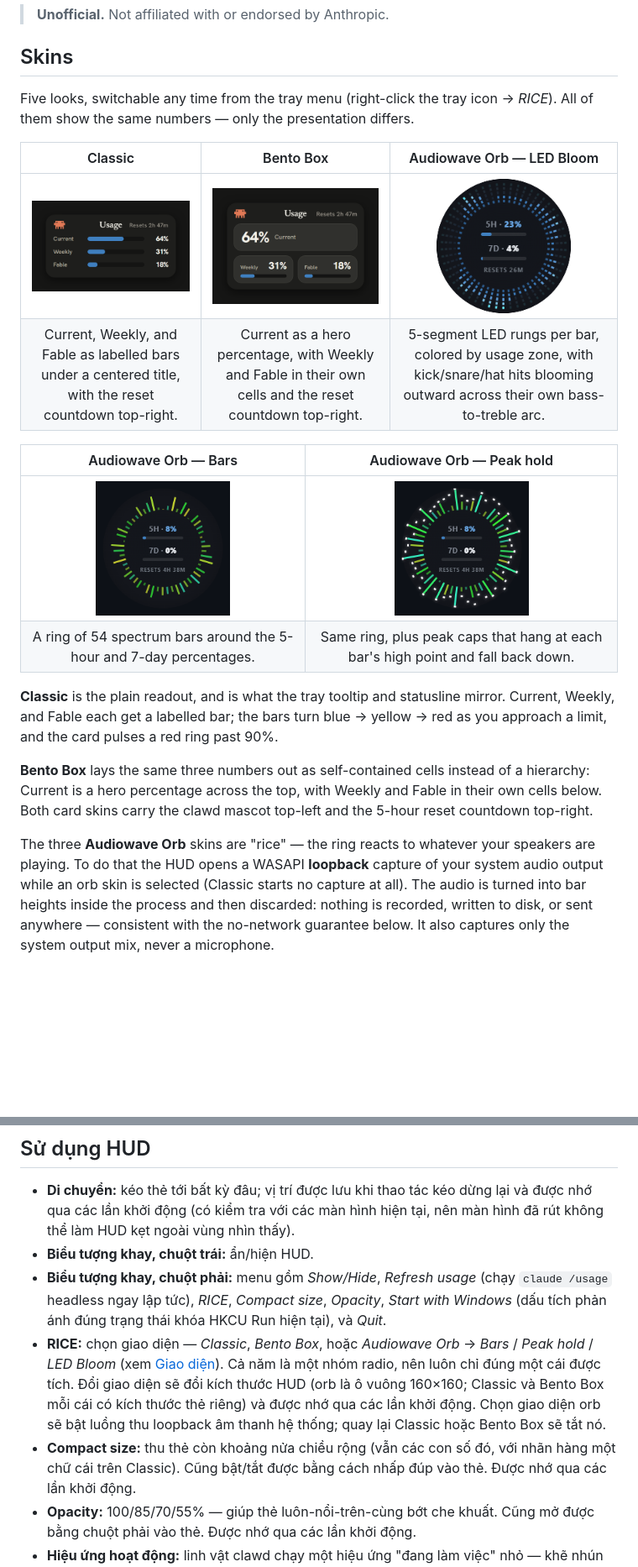
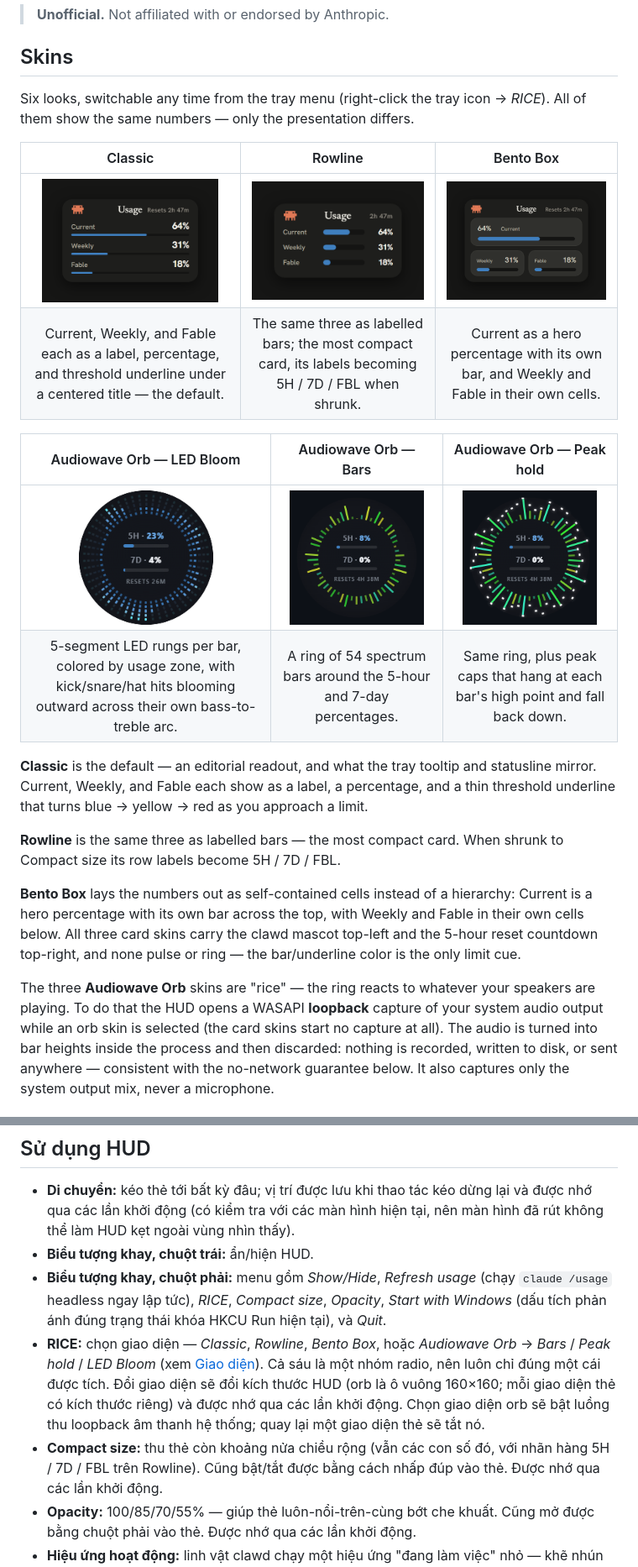
Before and after one commit to cthpAiden/Clawdometer, a Markdown page: README.md, 2 parts joined by grey strips. Shown at 84% size. GitHub-like rendering; pictures changed too: docs/images/hud-bento.png, docs/images/hud-classic.png, docs/images/hud-rowline.png (added); blank space fills up the shorter version.

```diff
--- a/README.md
+++ b/README.md
@@ -8,32 +8,36 @@ Unofficial Windows desktop HUD for Claude Code usage limits.
 
 ## Skins
 
-Five looks, switchable any time from the tray menu (right-click the tray icon
+Six looks, switchable any time from the tray menu (right-click the tray icon
 → *RICE*). All of them show the same numbers — only the presentation differs.
 
-| Classic | Bento Box | Audiowave Orb — LED Bloom |
+| Classic | Rowline | Bento Box |
 |:---:|:---:|:---:|
-| <img src="docs/images/hud-classic.png" width="240" alt="Classic HUD skin: a charcoal card titled Usage with the clawd mascot top-left, showing Current, Weekly, and Fable usage as labelled bars"> | <img src="docs/images/hud-bento.png" width="240" alt="Bento Box HUD skin: a charcoal panel titled Usage with the clawd mascot, a large Current percentage across the top and Weekly and Fable cells below"> | <img src="docs/images/hud-audiowave-led.png" width="160" alt="Audiowave Orb LED Bloom skin: a ring of 5-segment LED-style rungs per bar, colored by usage zone, blooming outward from bass to treble hits"> |
-| Current, Weekly, and Fable as labelled bars under a centered title, with the reset countdown top-right. | Current as a hero percentage, with Weekly and Fable in their own cells and the reset countdown top-right. | 5-segment LED rungs per bar, colored by usage zone, with kick/snare/hat hits blooming outward across their own bass-to-treble arc. |
+| <img src="docs/images/hud-classic.png" width="210" alt="Classic HUD skin: a charcoal card titled Usage with the clawd mascot top-left, showing Current, Weekly, and Fable each as a label, a percentage, and a threshold underline"> | <img src="docs/images/hud-rowline.png" width="210" alt="Rowline HUD skin: a compact charcoal card with Current, Weekly, and Fable as labelled bars under a centered title"> | <img src="docs/images/hud-bento.png" width="210" alt="Bento Box HUD skin: a charcoal panel titled Usage with the clawd mascot, a large Current percentage and bar across the top and Weekly and Fable cells below"> |
+| Current, Weekly, and Fable each as a label, percentage, and threshold underline under a centered title — the default. | The same three as labelled bars; the most compact card, its labels becoming 5H / 7D / FBL when shrunk. | Current as a hero percentage with its own bar, and Weekly and Fable in their own cells. |
 
-| Audiowave Orb — Bars | Audiowave Orb — Peak hold |
-|:---:|:---:|
-| <img src="docs/images/hud-audiowave-bars.png" width="160" alt="Audiowave Orb Bars skin: a circular spectrum ring around 5H and 7D percentage bars"> | <img src="docs/images/hud-audiowave-peak.png" width="160" alt="Audiowave Orb Peak hold skin: the same ring with falling peak caps above each bar"> |
-| A ring of 54 spectrum bars around the 5-hour and 7-day percentages. | Same ring, plus peak caps that hang at each bar's high point and fall back down. |
+| Audiowave Orb — LED Bloom | Audiowave Orb — Bars | Audiowave Orb — Peak hold |
+|:---:|:---:|:---:|
+| <img src="docs/images/hud-audiowave-led.png" width="160" alt="Audiowave Orb LED Bloom skin: a ring of 5-segment LED-style rungs per bar, colored by usage zone, blooming outward from bass to treble hits"> | <img src="docs/images/hud-audiowave-bars.png" width="160" alt="Audiowave Orb Bars skin: a circular spectrum ring around 5H and 7D percentage bars"> | <img src="docs/images/hud-audiowave-peak.png" width="160" alt="Audiowave Orb Peak hold skin: the same ring with falling peak caps above each bar"> |
+| 5-segment LED rungs per bar, colored by usage zone, with kick/snare/hat hits blooming outward across their own bass-to-treble arc. | A ring of 54 spectrum bars around the 5-hour and 7-day percentages. | Same ring, plus peak caps that hang at each bar's high point and fall back down. |
 
-**Classic** is the plain readout, and is what the tray tooltip and statusline
-mirror. Current, Weekly, and Fable each get a labelled bar; the bars turn
-blue → yellow → red as you approach a limit, and the card pulses a red ring
-past 90%.
+**Classic** is the default — an editorial readout, and what the tray tooltip and
+statusline mirror. Current, Weekly, and Fable each show as a label, a
+percentage, and a thin threshold underline that turns blue → yellow → red as you
+approach a limit.
 
-**Bento Box** lays the same three numbers out as self-contained cells instead
-of a hierarchy: Current is a hero percentage across the top, with Weekly and
-Fable in their own cells below. Both card skins carry the clawd mascot top-left
-and the 5-hour reset countdown top-right.
+**Rowline** is the same three as labelled bars — the most compact card. When
+shrunk to Compact size its row labels become 5H / 7D / FBL.
+
+**Bento Box** lays the numbers out as self-contained cells instead of a
+hierarchy: Current is a hero percentage with its own bar across the top, with
+Weekly and Fable in their own cells below. All three card skins carry the clawd
+mascot top-left and the 5-hour reset countdown top-right, and none pulse or ring
+— the bar/underline color is the only limit cue.
 
 The three **Audiowave Orb** skins are "rice" — the ring reacts to whatever your
 speakers are playing. To do that the HUD opens a WASAPI **loopback** capture of
-your system audio output while an orb skin is selected (Classic starts no
+your system audio output while an orb skin is selected (the card skins start no
 capture at all). The audio is turned into bar heights inside the process and
 then discarded: nothing is recorded, written to disk, or sent anywhere —
 consistent with the no-network guarantee below. It also captures only the
@@ -482,14 +490,14 @@ cd app/src-tauri && cargo tauri build      # -> ứng dụng HUD + bộ cài NSI
   (chạy `claude /usage` headless ngay lập tức), *RICE*, *Compact size*,
   *Opacity*, *Start with Windows* (dấu tích phản ánh đúng trạng thái khóa
   HKCU Run hiện tại), và *Quit*.
-- **RICE:** chọn giao diện — *Classic*, *Bento Box*, hoặc *Audiowave Orb* →
-  *Bars* / *Peak hold* / *LED Bloom* (xem [Giao diện](#giao-diện-skins)). Cả năm là một nhóm
-  radio, nên luôn chỉ đúng một cái được tích. Đổi giao diện sẽ đổi kích thước
-  HUD (orb là ô vuông 160×160; Classic và Bento Box mỗi cái có kích thước thẻ
-  riêng) và được nhớ qua các lần khởi động. Chọn giao diện orb sẽ bật luồng thu
-  loopback âm thanh hệ thống; quay lại Classic hoặc Bento Box sẽ tắt nó.
+- **RICE:** chọn giao diện — *Classic*, *Rowline*, *Bento Box*, hoặc *Audiowave
+  Orb* → *Bars* / *Peak hold* / *LED Bloom* (xem [Giao diện](#giao-diện-skins)). Cả sáu là một
+  nhóm radio, nên luôn chỉ đúng một cái được tích. Đổi giao diện sẽ đổi kích
+  thước HUD (orb là ô vuông 160×160; mỗi giao diện thẻ có kích thước riêng) và
+  được nhớ qua các lần khởi động. Chọn giao diện orb sẽ bật luồng thu loopback âm
+  thanh hệ thống; quay lại một giao diện thẻ sẽ tắt nó.
 - **Compact size:** thu thẻ còn khoảng nửa chiều rộng (vẫn các con số đó, với
-  nhãn hàng một chữ cái trên Classic). Cũng bật/tắt được bằng cách
+  nhãn hàng 5H / 7D / FBL trên Rowline). Cũng bật/tắt được bằng cách
   nhấp đúp vào thẻ. Được nhớ qua các lần khởi động.
 - **Opacity:** 100/85/70/55% — giúp thẻ luôn-nổi-trên-cùng bớt che khuất.
   Cũng mở được bằng chuột phải vào thẻ. Được nhớ qua các lần khởi động.
```
Also changed, not shown: other parts of README.md (+30 -26 lines), 6 other files.
